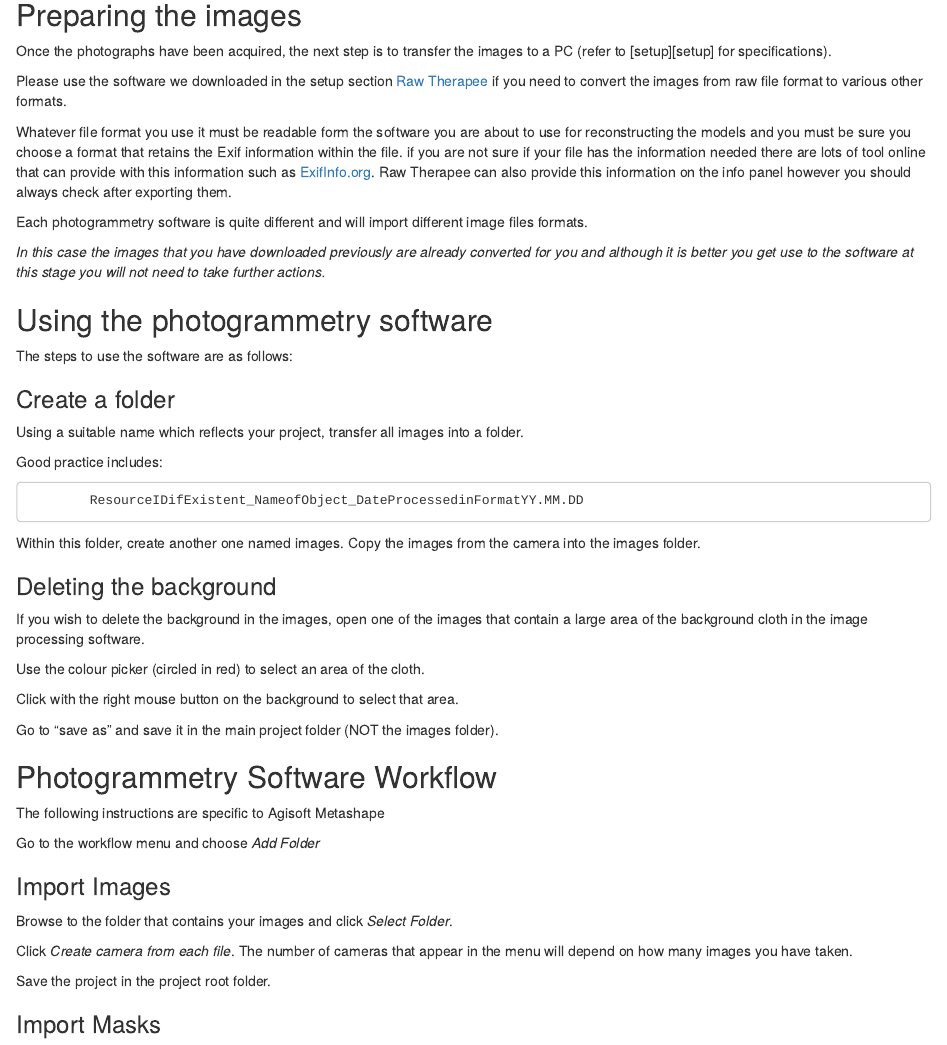
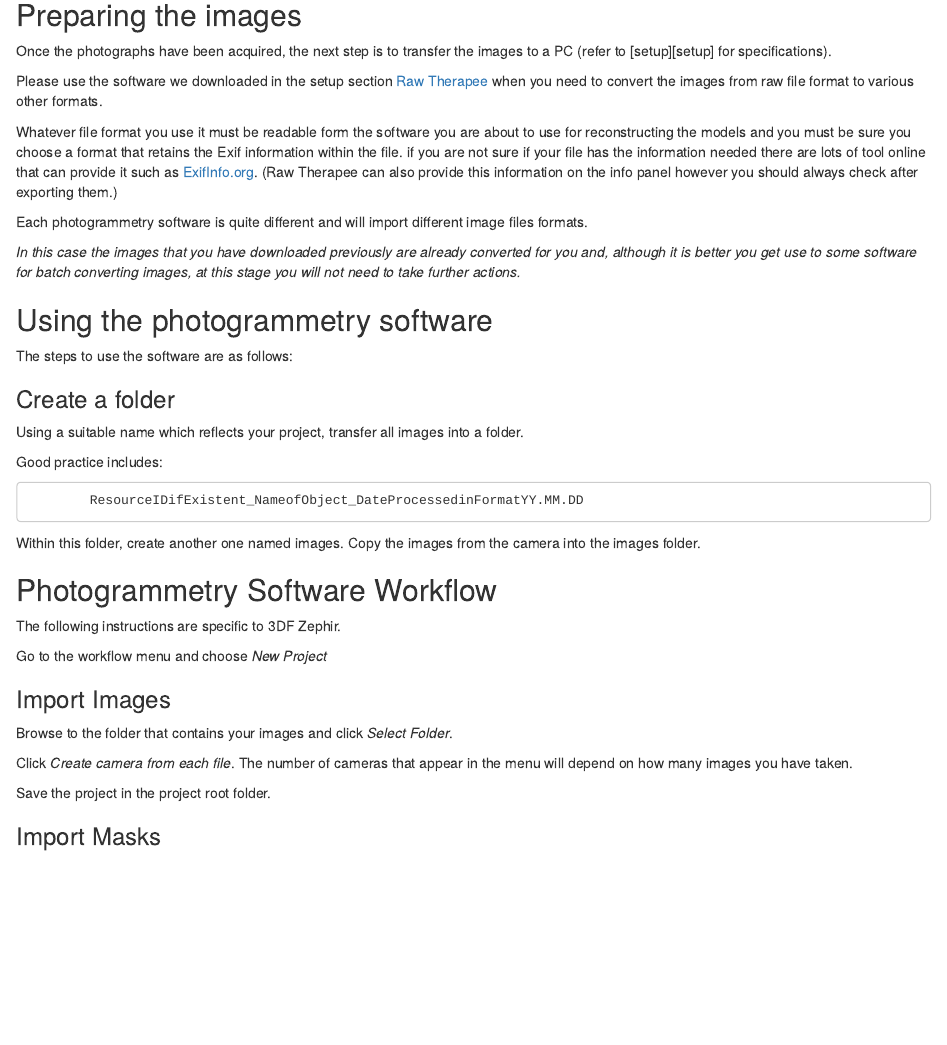
Before and after one commit to culturedigitalskills/2024-digitisation-photogrammetry, an R Markdown document (episodes/photogrammetry-software.Rmd): the page in a window 1100 px wide, from 80 px down. Rendered offline with R 4.5, knitr and Pandoc, with nearby package versions.

Commit message:
Update photogrammetry-software.Rmd

```diff
--- a/episodes/photogrammetry-software.Rmd
+++ b/episodes/photogrammetry-software.Rmd
@@ -27,15 +27,15 @@ Once the photographs have been acquired,
 the next step is to transfer the images
 to a PC (refer to [setup][setup] for specifications).
 
-Please use the software we downloaded in the setup section [Raw Therapee](https://www.3dflow.net) if you need to convert the images from raw file format to various other formats.
+Please use the software we downloaded in the setup section [Raw Therapee](https://www.3dflow.net) when you need to convert the images from raw file format to various other formats.
 
 Whatever file format you use it must be readable form the software you are about to use for reconstructing the models and you must be sure you choose a format that retains the Exif information within the file.
-if you are not sure if your file has the information needed there are lots of tool online that can provide with this information such as [ExifInfo.org](https://exifinfo.org/).
-Raw Therapee can also provide this information on the info panel however you should always check after exporting them.
+if you are not sure if your file has the information needed there are lots of tool online that can provide it such as [ExifInfo.org](https://exifinfo.org/).
+(Raw Therapee can also provide this information on the info panel however you should always check after exporting them.)
 
 Each photogrammetry software is quite different and will import different image files formats.
 
-*In this case the images that you have downloaded previously are already converted for you and although it is better you get use to the software at this stage you will not need to take further actions.*
+*In this case the images that you have downloaded previously are already converted for you and, although it is better you get use to some software for batch converting images, at this stage you will not need to take further actions.*
 
 
 
@@ -74,14 +74,14 @@ Click with the right mouse button on the
 background to select that area.
 
 Go to "save as" and save it in the
-main project folder (NOT the images folder).
+main project folder (NOT the images folder). -->
 
 ## Photogrammetry Software Workflow
 
 The following instructions are specific
-to Agisoft Metashape
+to 3DF Zephir.
 
-Go to the workflow menu and choose *Add Folder*
+Go to the workflow menu and choose *New Project*
 
 ### Import Images
 
```
Also changed, not shown: episodes/photogrammetry-software.Rmd (2 more changed lines).
